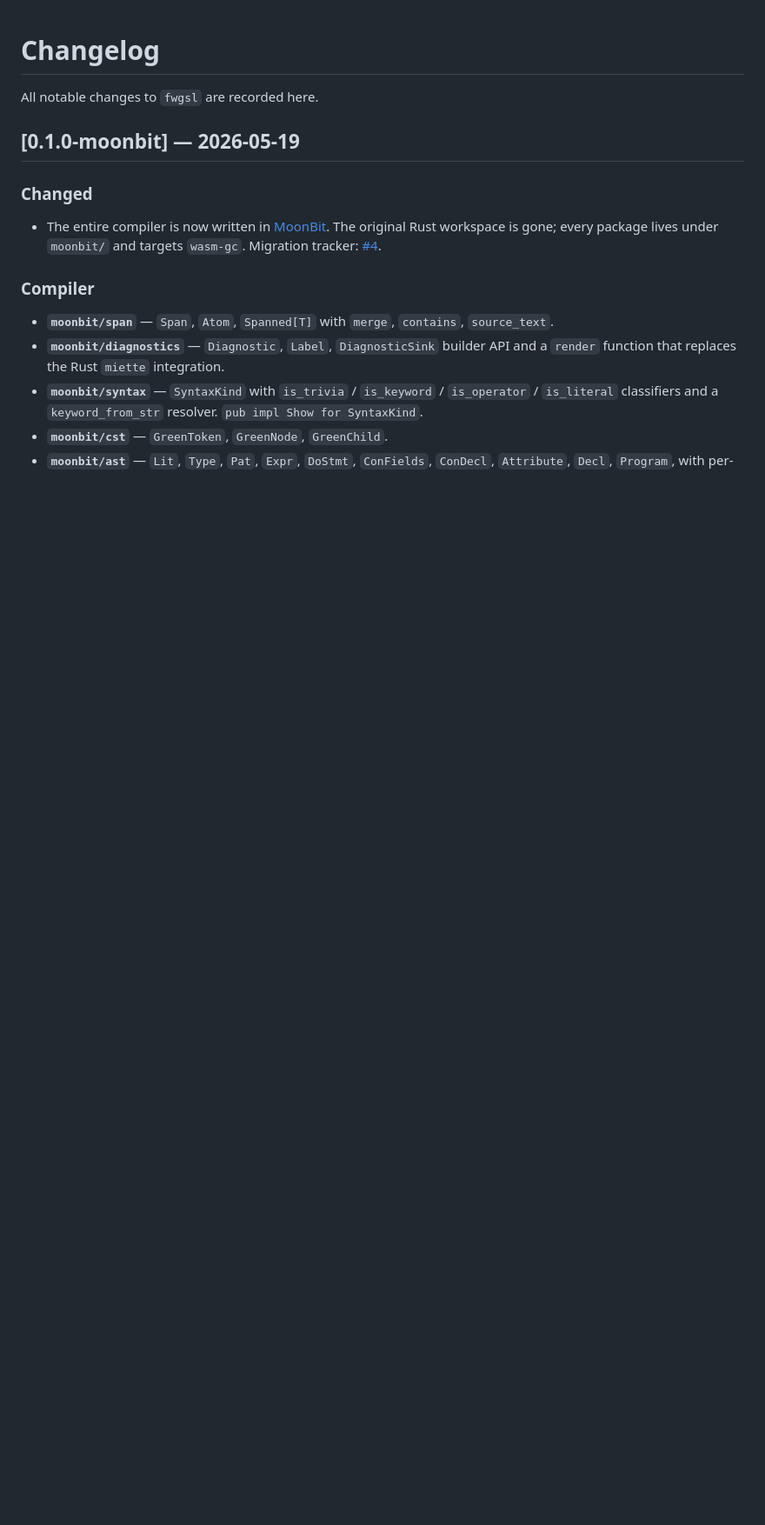
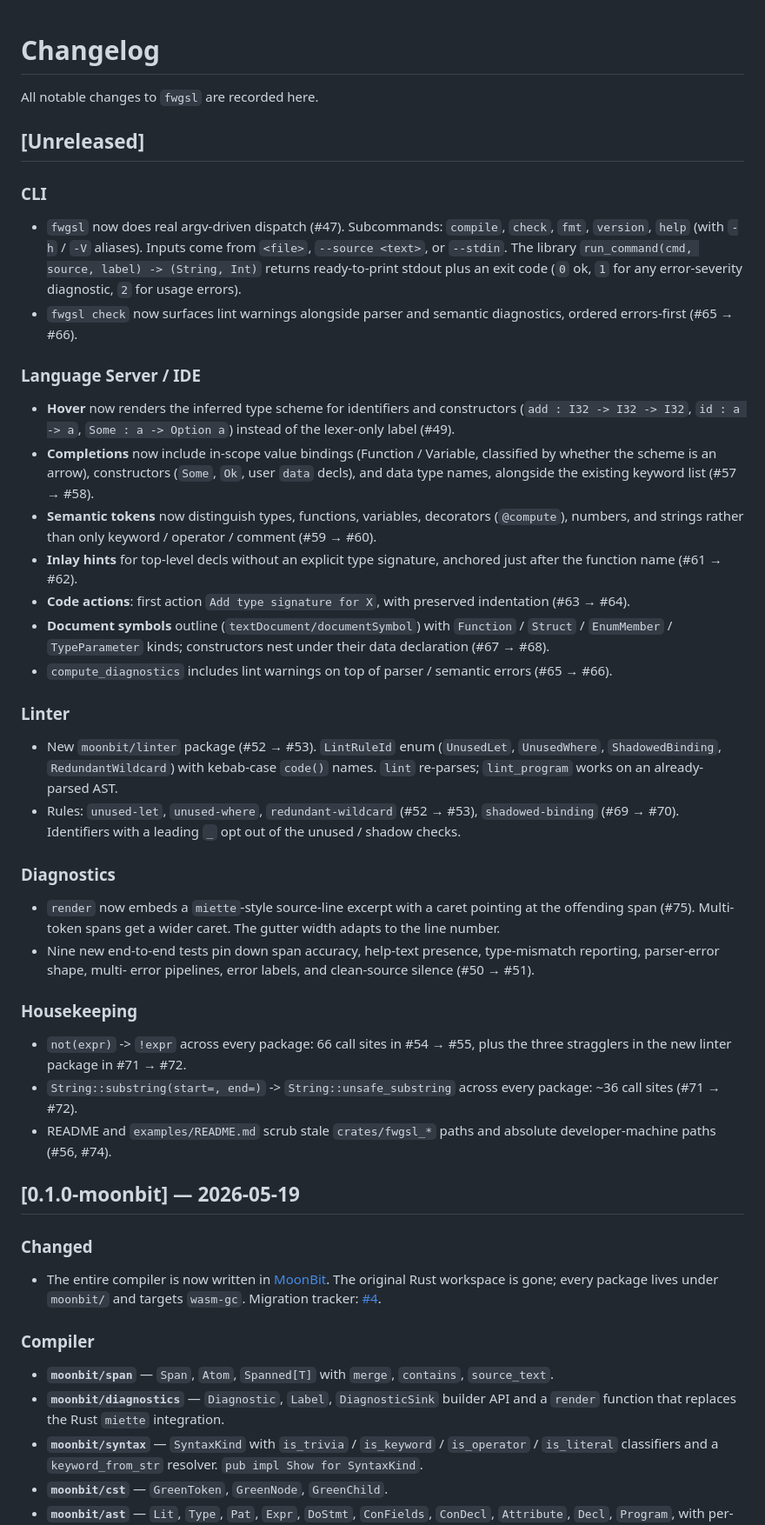
Before and after one commit to ubugeeei/fwgsl, a Markdown page: CHANGELOG.md, the part around the change. Shown at 87% size. Drawn GitHub-style; blank space fills up the shorter version.

Commit message:
CHANGELOG: add Unreleased section covering CLI, LSP, linter, diagnostics work (#76)
Brings the CHANGELOG up to date with everything that landed after
the 0.1.0-moonbit release: argv-driven CLI dispatch, type-aware
hover, env-aware completions, richer semantic tokens, inlay
hints, code actions, document symbols, the linter package,
shadowed-binding rule, miette-style source-snippet diagnostics,
and the not() / substring() deprecation sweeps.

Cross-references the issue + PR pair for every entry so the log
stays browsable.

```diff
--- a/CHANGELOG.md
+++ b/CHANGELOG.md
@@ -1,6 +1,73 @@
 # Changelog
 
 All notable changes to `fwgsl` are recorded here.
+
+## [Unreleased]
+
+### CLI
+
+- `fwgsl` now does real argv-driven dispatch (#47). Subcommands:
+  `compile`, `check`, `fmt`, `version`, `help` (with `-h` / `-V`
+  aliases). Inputs come from `<file>`, `--source <text>`, or
+  `--stdin`. The library `run_command(cmd, source, label) ->
+  (String, Int)` returns ready-to-print stdout plus an exit code
+  (`0` ok, `1` for any error-severity diagnostic, `2` for usage
+  errors).
+- `fwgsl check` now surfaces lint warnings alongside parser and
+  semantic diagnostics, ordered errors-first (#65 → #66).
+
+### Language Server / IDE
+
+- **Hover** now renders the inferred type scheme for identifiers
+  and constructors (`add : I32 -> I32 -> I32`, `id : a -> a`,
+  `Some : a -> Option a`) instead of the lexer-only label (#49).
+- **Completions** now include in-scope value bindings (Function /
+  Variable, classified by whether the scheme is an arrow),
+  constructors (`Some`, `Ok`, user `data` decls), and data type
+  names, alongside the existing keyword list (#57 → #58).
+- **Semantic tokens** now distinguish types, functions, variables,
+  decorators (`@compute`), numbers, and strings rather than only
+  keyword / operator / comment (#59 → #60).
+- **Inlay hints** for top-level decls without an explicit type
+  signature, anchored just after the function name (#61 → #62).
+- **Code actions**: first action `Add type signature for X`, with
+  preserved indentation (#63 → #64).
+- **Document symbols** outline (`textDocument/documentSymbol`)
+  with `Function` / `Struct` / `EnumMember` / `TypeParameter`
+  kinds; constructors nest under their data declaration (#67 →
+  #68).
+- `compute_diagnostics` includes lint warnings on top of parser /
+  semantic errors (#65 → #66).
+
+### Linter
+
+- New `moonbit/linter` package (#52 → #53). `LintRuleId` enum
+  (`UnusedLet`, `UnusedWhere`, `ShadowedBinding`,
+  `RedundantWildcard`) with kebab-case `code()` names. `lint`
+  re-parses; `lint_program` works on an already-parsed AST.
+- Rules: `unused-let`, `unused-where`, `redundant-wildcard` (#52 →
+  #53), `shadowed-binding` (#69 → #70). Identifiers with a
+  leading `_` opt out of the unused / shadow checks.
+
+### Diagnostics
+
+- `render` now embeds a `miette`-style source-line excerpt with a
+  caret pointing at the offending span (#75). Multi-token spans
+  get a wider caret. The gutter width adapts to the line number.
+- Nine new end-to-end tests pin down span accuracy, help-text
+  presence, type-mismatch reporting, parser-error shape, multi-
+  error pipelines, error labels, and clean-source silence (#50 →
+  #51).
+
+### Housekeeping
+
+- `not(expr)` -> `!expr` across every package: 66 call sites in
+  #54 → #55, plus the three stragglers in the new linter package
+  in #71 → #72.
+- `String::substring(start=, end=)` -> `String::unsafe_substring`
+  across every package: ~36 call sites (#71 → #72).
+- README and `examples/README.md` scrub stale `crates/fwgsl_*`
+  paths and absolute developer-machine paths (#56, #74).
 
 ## [0.1.0-moonbit] — 2026-05-19
 
```
